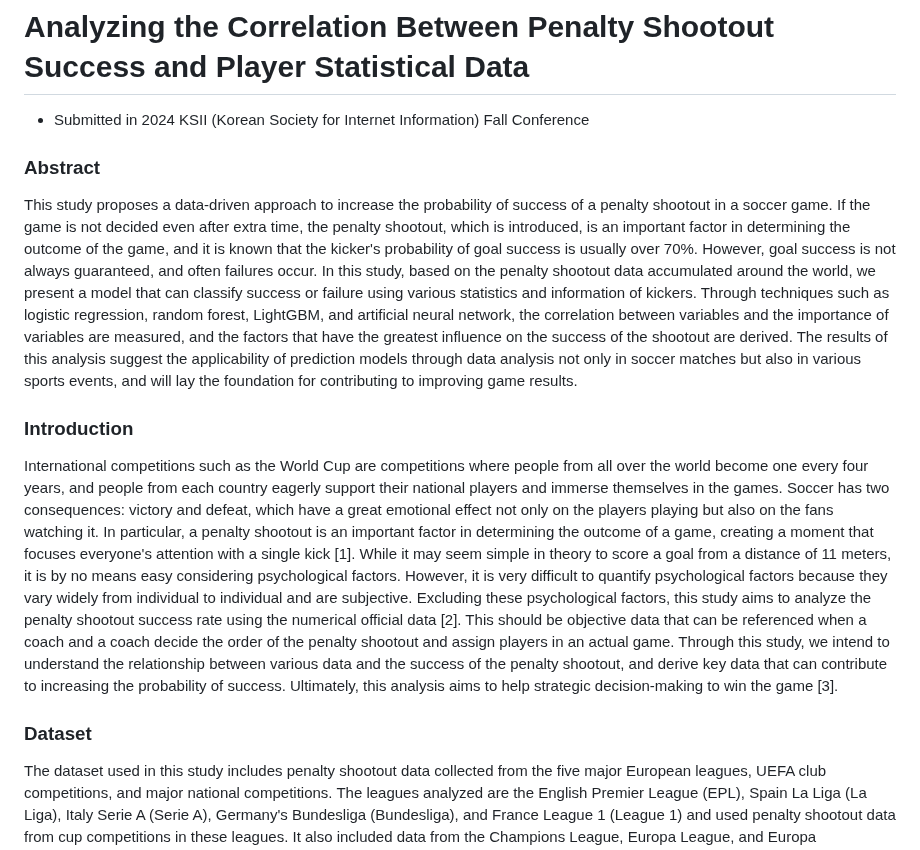
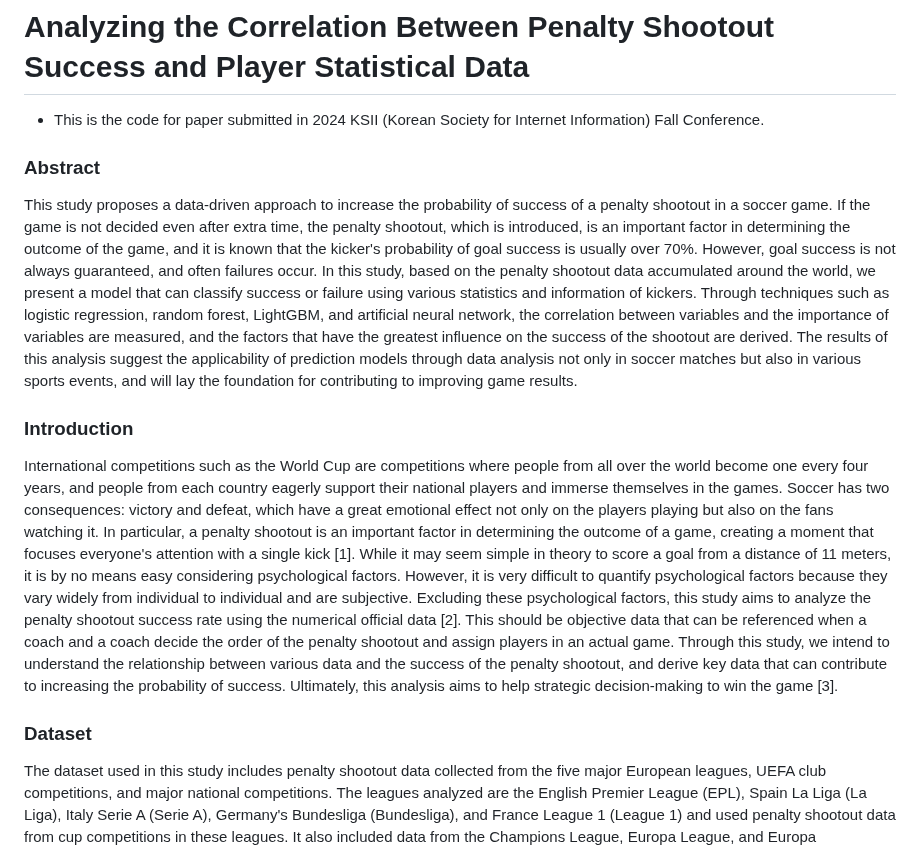
Before and after one commit to wonbyunglee/mygit, a Markdown page: Penalty Shootout Analysis/readme.md, the part around one of its changes. Drawn GitHub-style.

```diff
--- a/Penalty Shootout Analysis/readme.md
+++ b/Penalty Shootout Analysis/readme.md
@@ -1,15 +1,18 @@
 # Analyzing the Correlation Between Penalty Shootout Success and Player Statistical Data
 
-* Submitted in 2024 KSII (Korean Society for Internet Information) Fall Conference
+* This is the code for paper submitted in 2024 KSII (Korean Society for Internet Information) Fall Conference.
 
 ### Abstract
+
 This study proposes a data-driven approach to increase the probability of success of a penalty shootout in a soccer game. If the game is not decided even after extra time, the penalty shootout, which is introduced, is an important factor in determining the outcome of the game, and it is known that the kicker's probability of goal success is usually over 70%. However, goal success is not always guaranteed, and often failures occur. In this study, based on the penalty shootout data accumulated around the world, we present a model that can classify success or failure using various statistics and information of kickers. Through techniques such as logistic regression, random forest, LightGBM, and artificial neural network, the correlation between variables and the importance of variables are measured, and the factors that have the greatest influence on the success of the shootout are derived. The results of this analysis suggest the applicability of prediction models through data analysis not only in soccer matches but also in various sports events, and will lay the foundation for contributing to improving game results.
 
 ### Introduction
+
  International competitions such as the World Cup are competitions where people from all over the world become one every four years, and people from each country eagerly support their national players and immerse themselves in the games. Soccer has two consequences: victory and defeat, which have a great emotional effect not only on the players playing but also on the fans watching it. In particular, a penalty shootout is an important factor in determining the outcome of a game, creating a moment that focuses everyone's attention with a single kick [1]. While it may seem simple in theory to score a goal from a distance of 11 meters, it is by no means easy considering psychological factors. However, it is very difficult to quantify psychological factors because they vary widely from individual to individual and are subjective.
  Excluding these psychological factors, this study aims to analyze the penalty shootout success rate using the numerical official data [2]. This should be objective data that can be referenced when a coach and a coach decide the order of the penalty shootout and assign players in an actual game. Through this study, we intend to understand the relationship between various data and the success of the penalty shootout, and derive key data that can contribute to increasing the probability of success. Ultimately, this analysis aims to help strategic decision-making to win the game [3].
 
 ### Dataset
+
  The dataset used in this study includes penalty shootout data collected from the five major European leagues, UEFA club competitions, and major national competitions. The leagues analyzed are the English Premier League (EPL), Spain La Liga (La Liga), Italy Serie A (Serie A), Germany's Bundesliga (Bundesliga), and France League 1 (League 1) and used penalty shootout data from cup competitions in these leagues. It also included data from the Champions League, Europa League, and Europa Conference League organized by UEFA, and data from the last three tournaments, including the World Cup, Europe, and Copa America, were used as national competitions.
  Data were collected by Transfermarkt and Whoscored, and 20,624 data from a total of 262 games, including statistics such as age, position, and number of points of each player, were used for analysis. VIF (Variance Expansion Index) analysis was conducted in advance to review the multicollinearity of independent variables to be used for analysis, and as a result, it was confirmed that the VIF indices were all less than 5, which does not significantly affect the model.
 
```
Also changed, not shown: other parts of Penalty Shootout Analysis/readme.md (+5 -0 lines).
